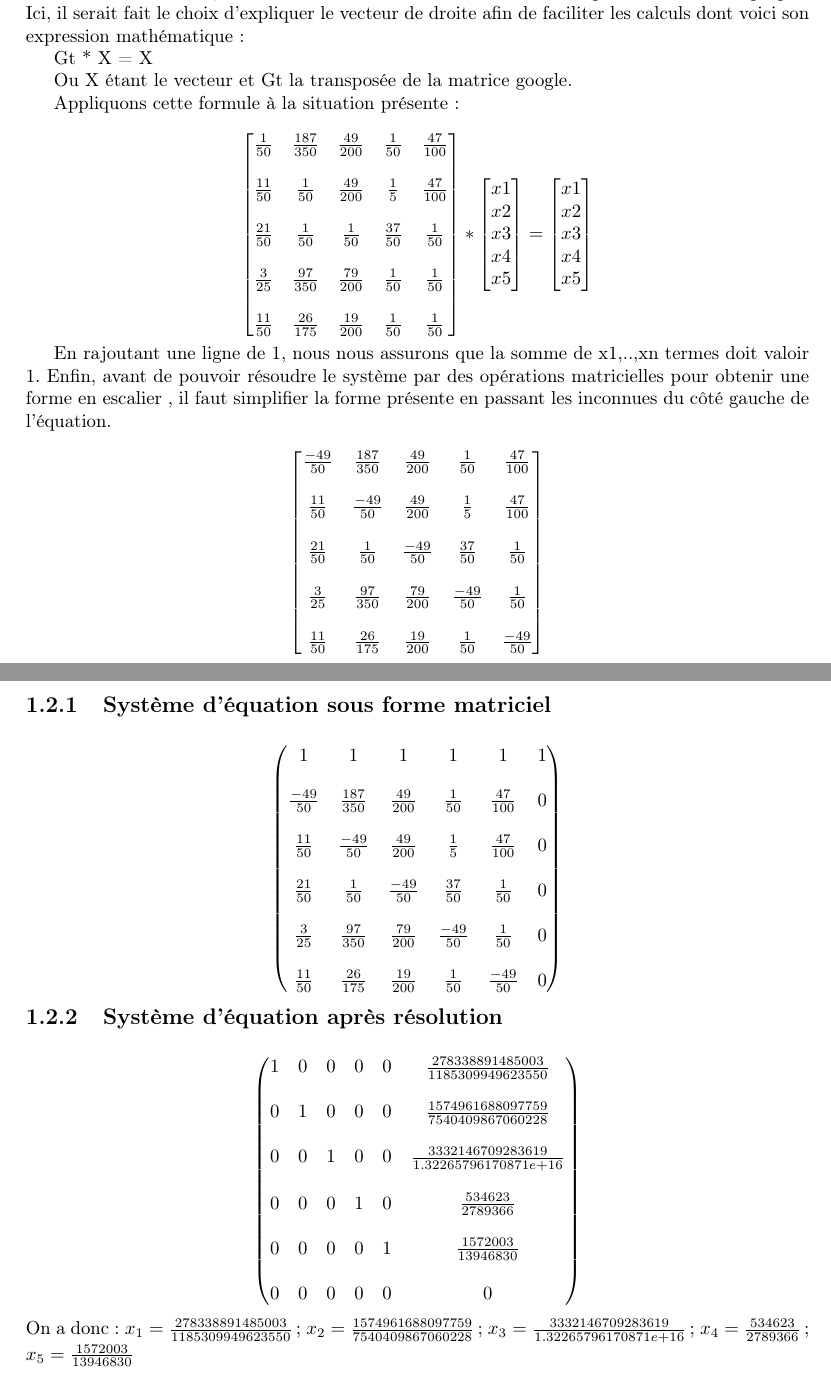
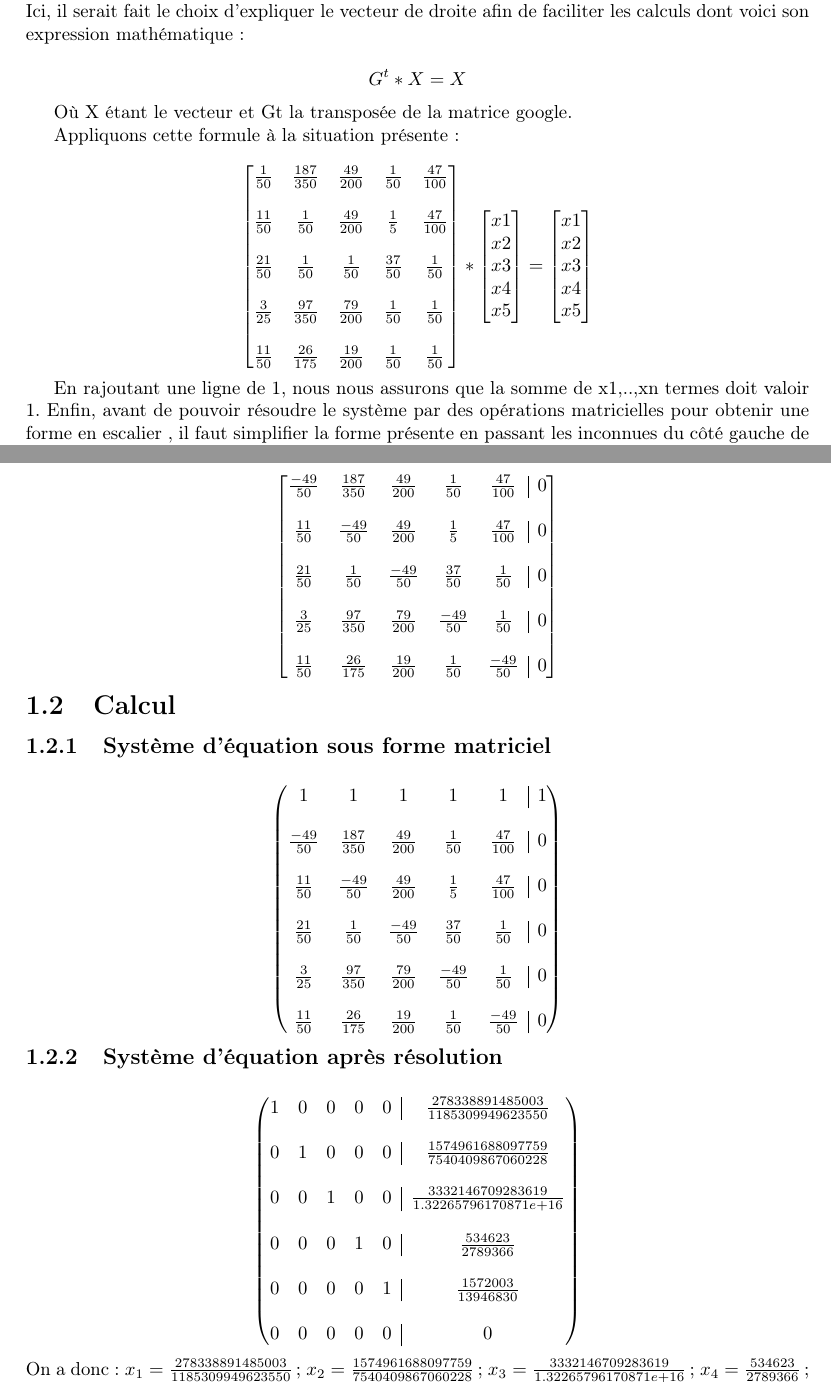
Before and after one commit to jy95/pageRank, a LaTeX document (PageRank Report.tex): two parts of pages 3 and 4 of 7, joined at a grey line, cut so that both start at the same text. Compiled offline with pdfLaTeX; the source files are stored in an older character set and shown here as Unicode.

Commit message:
Matrice en version propre
bmatrix , pmatrix , etc

```diff
--- a/PageRank Report.tex
+++ b/PageRank Report.tex
@@ -16,6 +16,15 @@
 
 \pagestyle{headings}
 
+% Custom thing for matrix : http://texblog.net/latex-archive/maths/amsmath-matrix/
+
+\makeatletter
+\renewcommand*\env@matrix[1][*\c@MaxMatrixCols c]{%
+	\hskip -\arraycolsep
+	\let\@ifnextchar\new@ifnextchar
+	\array{#1}}
+\makeatother
+
 \begin{document}
 
 \maketitle
@@ -30,10 +39,11 @@
 
 Avec cette méthode, la recherche du vecteur de score devient une question de vecteur propre. Ici, il serait fait le choix d'expliquer le vecteur de droite afin de faciliter les calculs dont voici son expression mathématique :
 
-% TODO pas familier avec les expressions math de latex ^^
-Gt * X = X
+\[
+G^{t} * X = X
+\]
 
-Ou X étant le vecteur et Gt la transposée de la matrice google.
+Où X étant le vecteur et Gt la transposée de la matrice google.
 
 Appliquons cette formule à la situation présente :
 
@@ -65,14 +75,13 @@ x5		\\
 
 En rajoutant une ligne de 1, nous nous assurons que la somme de x1,..,xn termes doit valoir 1. Enfin, avant de pouvoir résoudre le système par des opérations matricielles pour obtenir une forme en escalier , il faut simplifier la forme présente en passant les inconnues du côté gauche de l'équation.
 
-% TODO A finir
 \[
-\begin{bmatrix}
-\frac{-49}{50} & \frac{187}{350} & \frac{49}{200} & \frac{1}{50} & \frac{47}{100} \\ \\
-\frac{11}{50} & \frac{-49}{50} & \frac{49}{200} & \frac{1}{5} & \frac{47}{100} \\ \\
-\frac{21}{50} & \frac{1}{50} & \frac{-49}{50} & \frac{37}{50} & \frac{1}{50} \\ \\
-\frac{3}{25} & \frac{97}{350} & \frac{79}{200} & \frac{-49}{50} & \frac{1}{50} \\ \\
-\frac{11}{50} & \frac{26}{175} & \frac{19}{200} & \frac{1}{50} & \frac{-49}{50}
+\begin{bmatrix}[ccccc|c]
+\frac{-49}{50} & \frac{187}{350} & \frac{49}{200} & \frac{1}{50} & \frac{47}{100} & 0\\ \\
+\frac{11}{50} & \frac{-49}{50} & \frac{49}{200} & \frac{1}{5} & \frac{47}{100} & 0\\ \\
+\frac{21}{50} & \frac{1}{50} & \frac{-49}{50} & \frac{37}{50} & \frac{1}{50} & 0 \\ \\
+\frac{3}{25} & \frac{97}{350} & \frac{79}{200} & \frac{-49}{50} & \frac{1}{50} & 0 \\ \\
+\frac{11}{50} & \frac{26}{175} & \frac{19}{200} & \frac{1}{50} & \frac{-49}{50} & 0
 \end{bmatrix}
 \]
 
@@ -92,7 +101,7 @@ En rajoutant une ligne de 1, nous nous assurons que la somme de x1,..,xn termes
 
 \subsection{Système d'équation après résolution}
 \[
-\begin{pmatrix}
+\begin{pmatrix}[ccccc|c]
 1 & 0 & 0 & 0 & 0 & \frac{278338891485003}{1185309949623550} \\ \\
 0 & 1 & 0 & 0 & 0 & \frac{1574961688097759}{7540409867060228} \\ \\
 0 & 0 & 1 & 0 & 0 & \frac{3332146709283619}{1.32265796170871e+16} \\ \\
```
Also changed, not shown: PageRank Report.pdf, PageRank Report.tex (2 more changed lines), 1 other file.
